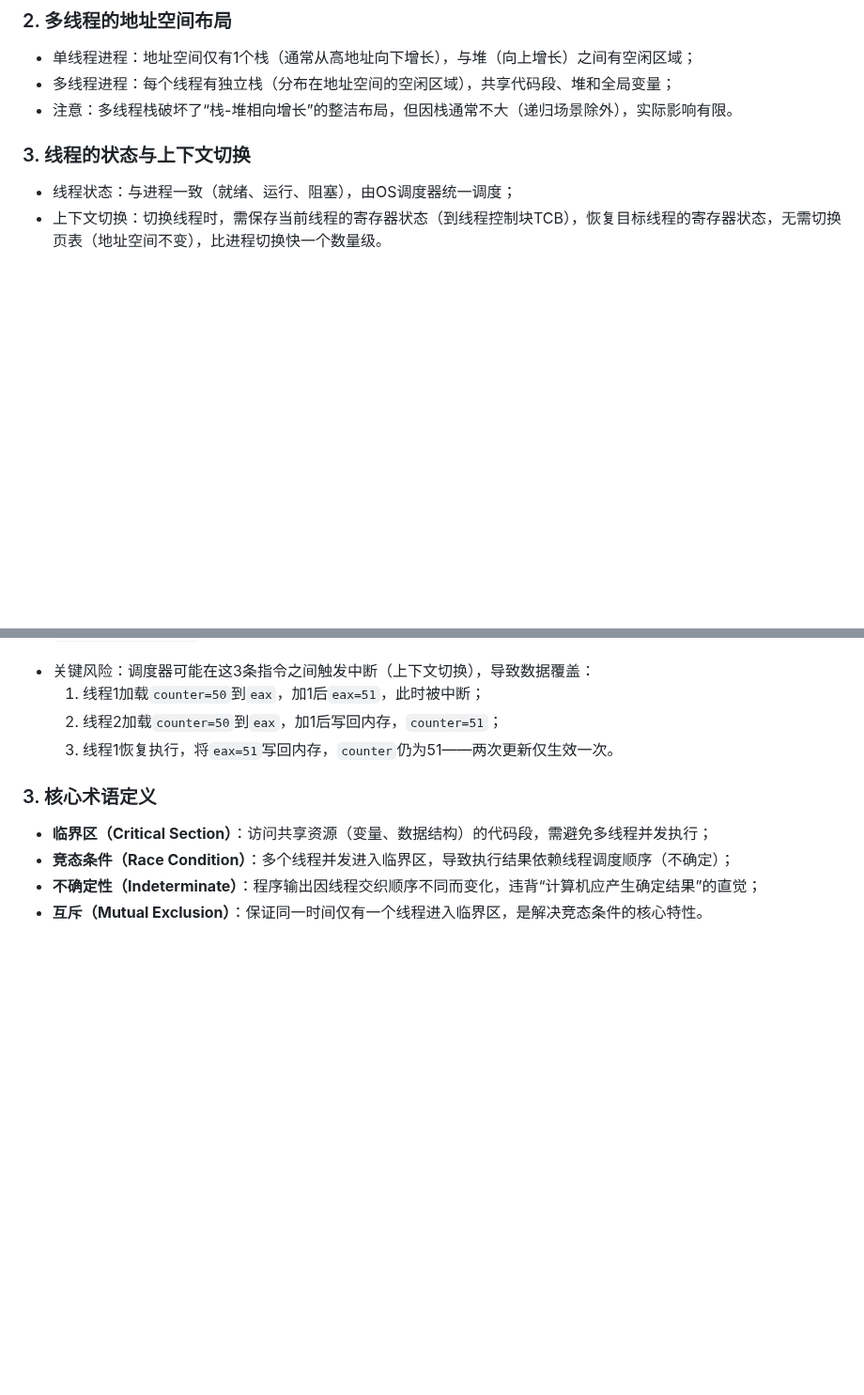
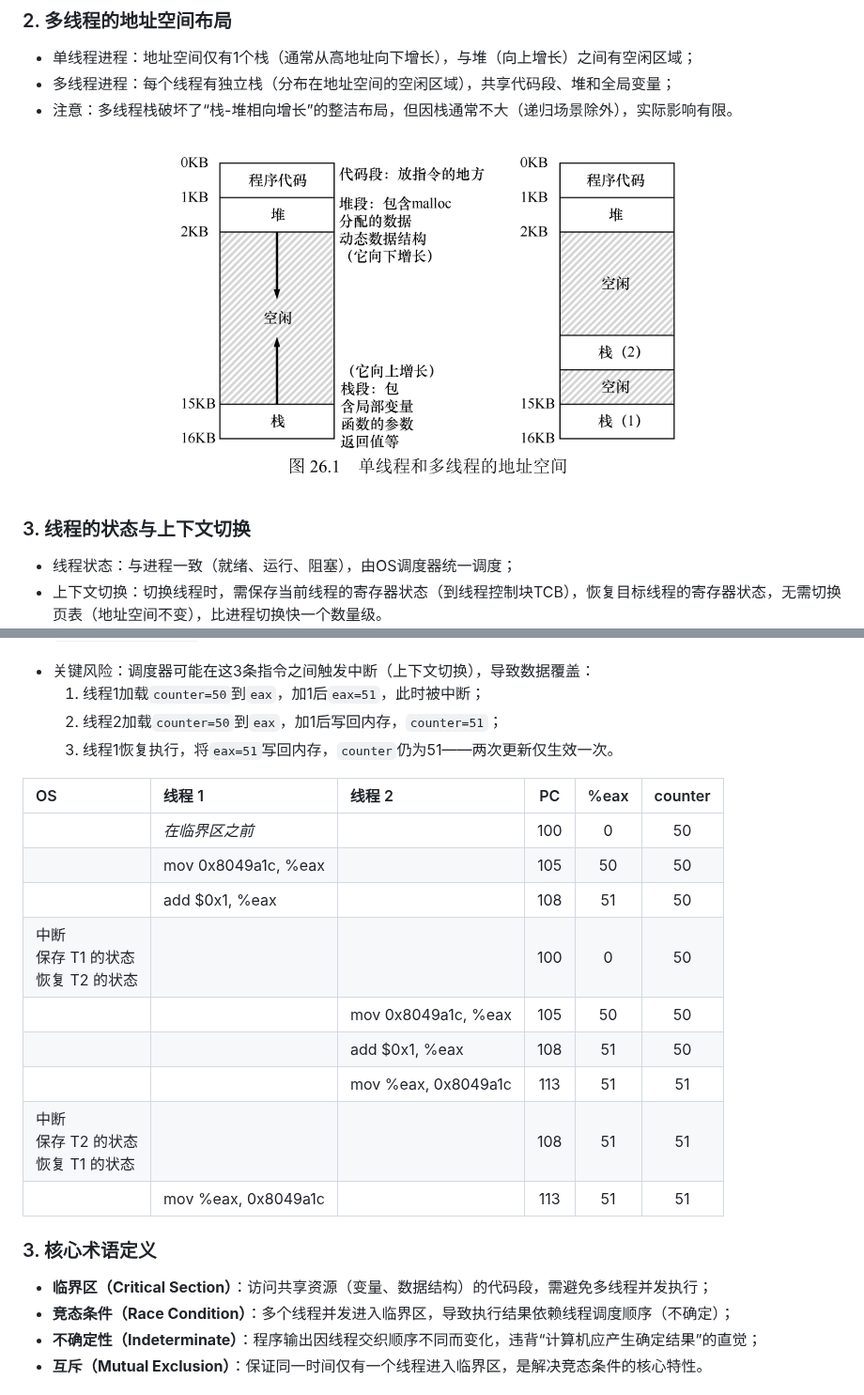
Before and after one commit to Bartonzany/OSTEP, a Markdown page: notes/19 - 线程.md, 2 parts joined by grey strips. Shown at 94% size. Drawn GitHub-style; pictures changed too: assets/19_1-单线程和多线程的地址空间.png (added); blank space fills up the shorter version.

```diff
--- a/notes/19 - 线程.md
+++ b/notes/19 - 线程.md
@@ -17,6 +17,8 @@
 - 单线程进程：地址空间仅有1个栈（通常从高地址向下增长），与堆（向上增长）之间有空闲区域；
 - 多线程进程：每个线程有独立栈（分布在地址空间的空闲区域），共享代码段、堆和全局变量；
 - 注意：多线程栈破坏了“栈-堆相向增长”的整洁布局，但因栈通常不大（递归场景除外），实际影响有限。
+
+![alt text](../assets/19_1-单线程和多线程的地址空间.png)
 
 ### 3. 线程的状态与上下文切换
 - 线程状态：与进程一致（就绪、运行、阻塞），由OS调度器统一调度；
@@ -85,6 +115,18 @@ void *mythread(void *arg) {
   1. 线程1加载`counter=50`到`eax`，加1后`eax=51`，此时被中断；
   2. 线程2加载`counter=50`到`eax`，加1后写回内存，`counter=51`；
   3. 线程1恢复执行，将`eax=51`写回内存，`counter`仍为51——两次更新仅生效一次。
+
+| OS | 线程 1 | 线程 2 | PC | %eax | counter |
+| :--- | :--- | :--- | :---: | :---: | :---: |
+| | *在临界区之前* | | 100 | 0 | 50 |
+| | mov 0x8049a1c, %eax | | 105 | 50 | 50 |
+| | add $0x1, %eax | | 108 | 51 | 50 |
+| 中断<br>保存 T1 的状态<br>恢复 T2 的状态 | | | 100 | 0 | 50 |
+| | | mov 0x8049a1c, %eax | 105 | 50 | 50 |
+| | | add $0x1, %eax | 108 | 51 | 50 |
+| | | mov %eax, 0x8049a1c | 113 | 51 | 51 |
+| 中断<br>保存 T2 的状态<br>恢复 T1 的状态 | | | 108 | 51 | 51 |
+| | mov %eax, 0x8049a1c | | 113 | 51 | 51 |
 
 ### 3. 核心术语定义
 - **临界区（Critical Section）**：访问共享资源（变量、数据结构）的代码段，需避免多线程并发执行；
```
Also changed, not shown: other parts of notes/19 - 线程.md (+28 -0 lines).
